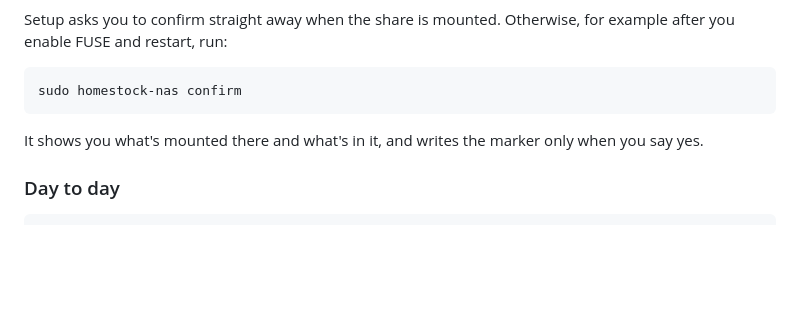
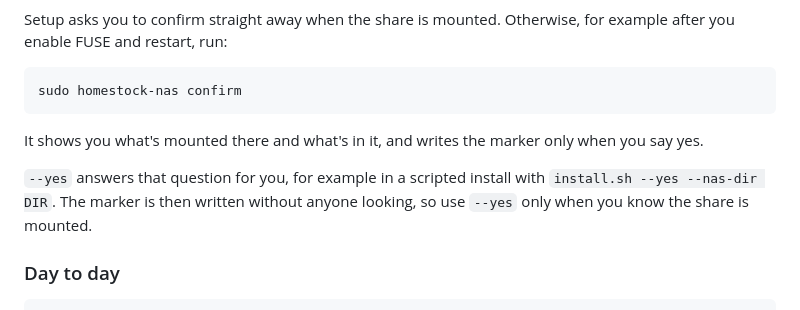
Before and after one commit to cmsolomon/homestock, a Markdown page: docs/ADMINISTRATION.md, the part around the change. Rendered like a GitHub page; blank space fills up the shorter version.

Commit message:
Document that --yes skips the NAS share confirmation
homestock-nas confirm asks a person to check the share before writing
the sentinel, and --yes answers for them. That is deliberate, for fully
scripted installs, but the administration guide didn't say so.

````diff
--- a/docs/ADMINISTRATION.md
+++ b/docs/ADMINISTRATION.md
@@ -137,6 +137,10 @@ sudo homestock-nas confirm
 
 It shows you what's mounted there and what's in it, and writes the marker only when you say yes.
 
+`--yes` answers that question for you, for example in a scripted install with
+`install.sh --yes --nas-dir DIR`. The marker is then written without anyone looking, so use
+`--yes` only when you know the share is mounted.
+
 ### Day to day
 
 ```sh
````
